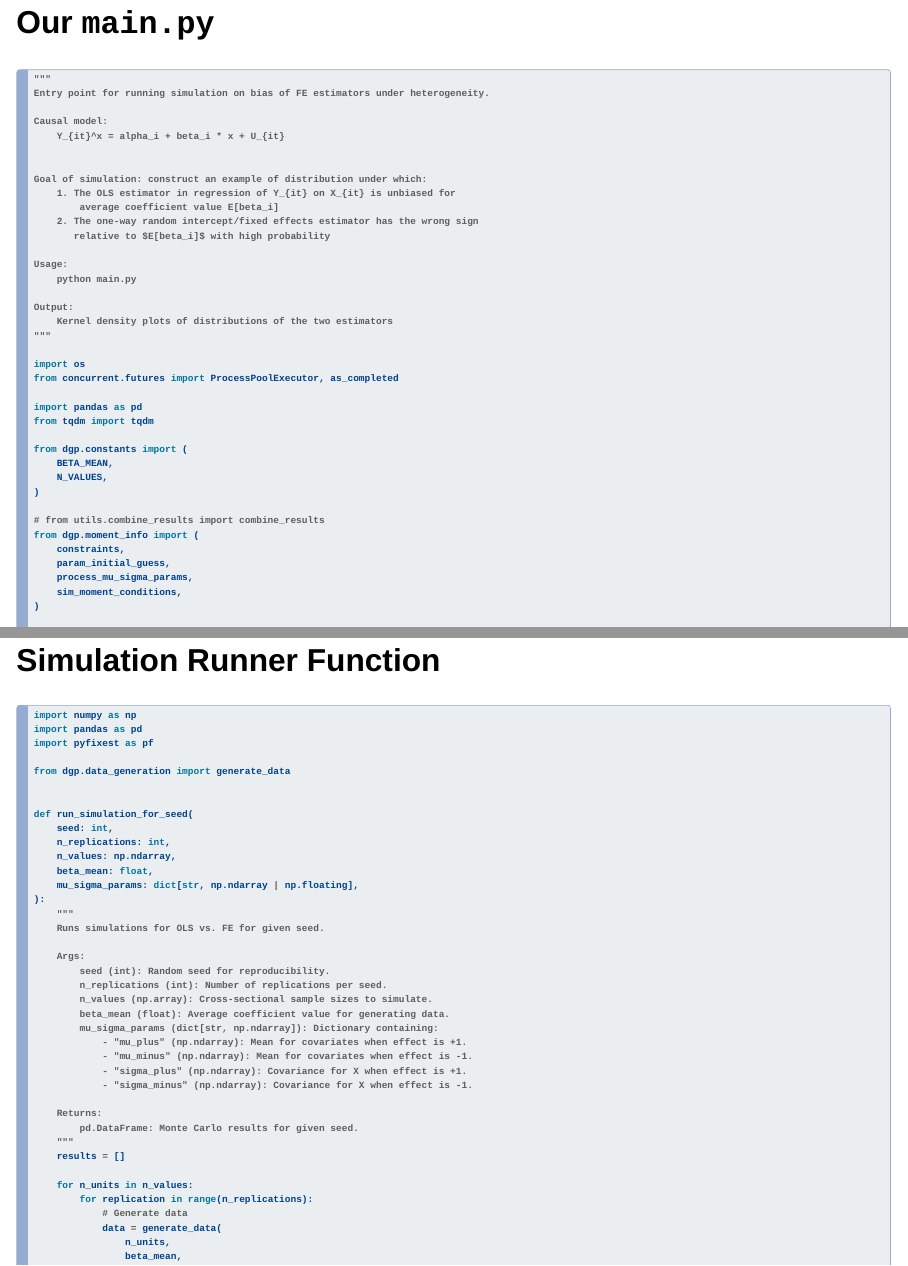
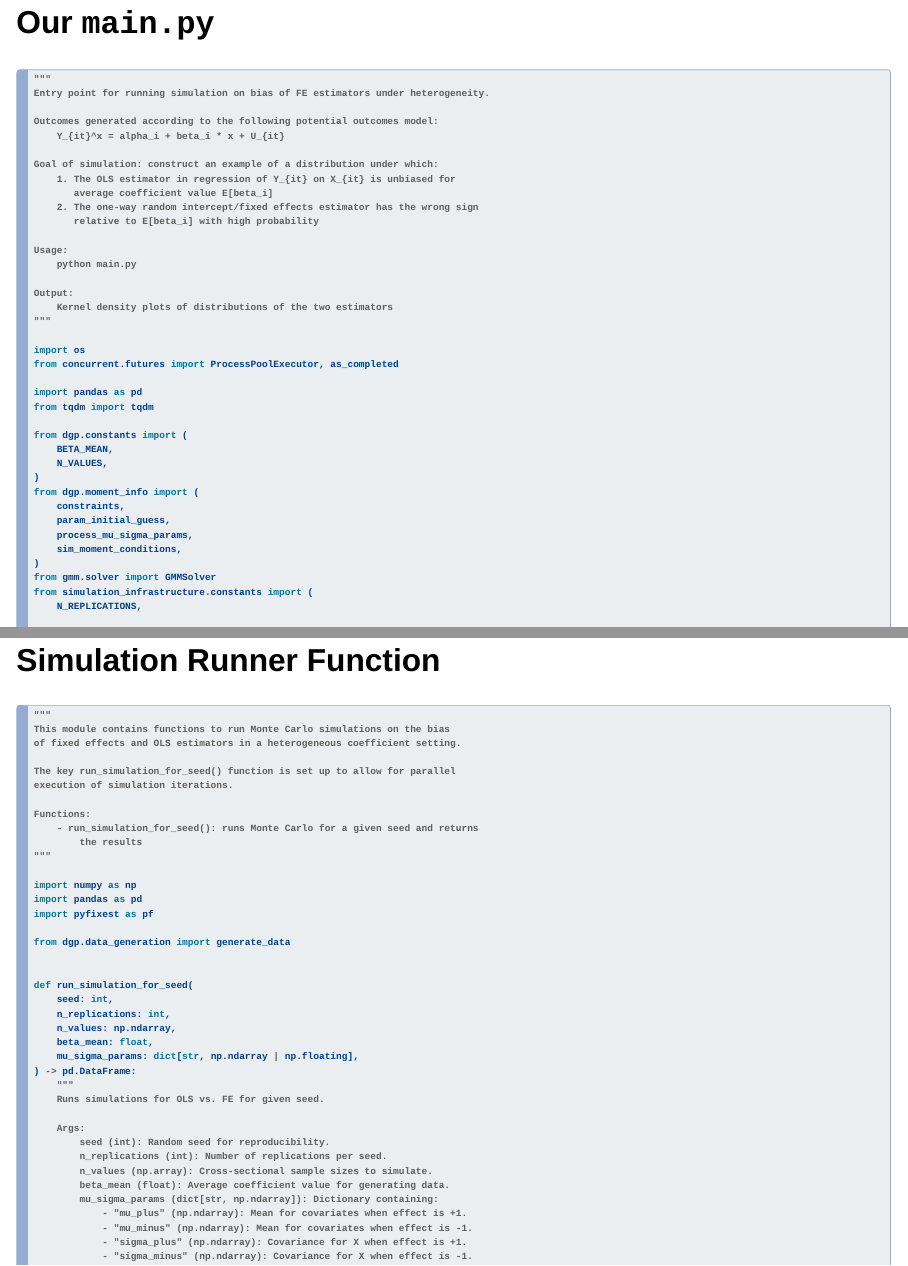
Before and after one commit to vladislav-morozov/simulations-course, a Quarto document (src/slides/methods/evaluating-causal-estimators.qmd): pages 41 and 46 of 56 before the commit and pages 41 and 46 of 57 after it, joined at a grey line. Rendered offline with R 4.5, knitr and Pandoc in place of Quarto, with nearby package versions; drawn as Slidy slides in place of the format the file asks for.

Commit message:
Update causal method lecture

````diff
--- a/src/slides/methods/evaluating-causal-estimators.qmd
+++ b/src/slides/methods/evaluating-causal-estimators.qmd
@@ -573,15 +573,14 @@ Will structure some things differently this time to give broader perspective
 """
 Entry point for running simulation on bias of FE estimators under heterogeneity.
 
-Causal model:
+Outcomes generated according to the following potential outcomes model:
     Y_{it}^x = alpha_i + beta_i * x + U_{it}
 
-
-Goal of simulation: construct an example of distribution under which:
+Goal of simulation: construct an example of a distribution under which:
     1. The OLS estimator in regression of Y_{it} on X_{it} is unbiased for
-        average coefficient value E[beta_i]
+       average coefficient value E[beta_i]
     2. The one-way random intercept/fixed effects estimator has the wrong sign
-       relative to $E[beta_i]$ with high probability
+       relative to E[beta_i] with high probability
 
 Usage:
     python main.py
@@ -600,8 +599,6 @@ from dgp.constants import (
     BETA_MEAN,
     N_VALUES,
 )
-
-# from utils.combine_results import combine_results
 from dgp.moment_info import (
     constraints,
     param_initial_guess,
@@ -705,6 +701,18 @@ Here: use *process*-based approach: spawn a fully separate Python process that d
 #### Simulation Runner Function
 
 ```{.python filename="simulation_infrastructure.runner_functions"}
+"""
+This module contains functions to run Monte Carlo simulations on the bias
+of fixed effects and OLS estimators in a heterogeneous coefficient setting.
+
+The key run_simulation_for_seed() function is set up to allow for parallel
+execution of simulation iterations.
+
+Functions:
+    - run_simulation_for_seed(): runs Monte Carlo for a given seed and returns
+        the results
+"""
+
 import numpy as np
 import pandas as pd
 import pyfixest as pf
@@ -718,7 +726,7 @@ def run_simulation_for_seed(
     n_values: np.ndarray,
     beta_mean: float,
     mu_sigma_params: dict[str, np.ndarray | np.floating],
-):
+) -> pd.DataFrame:
     """
     Runs simulations for OLS vs. FE for given seed.
 
````
Also changed, not shown: src/slides/methods/evaluating-causal-estimators.qmd (1 more changed lines).
